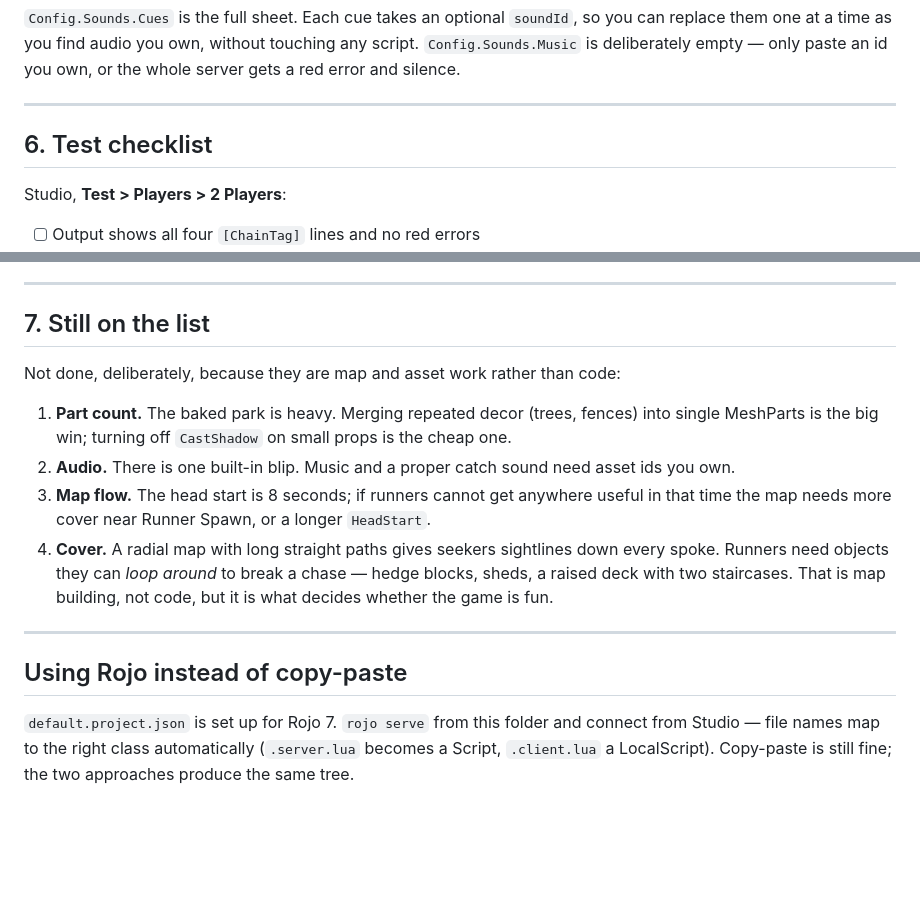
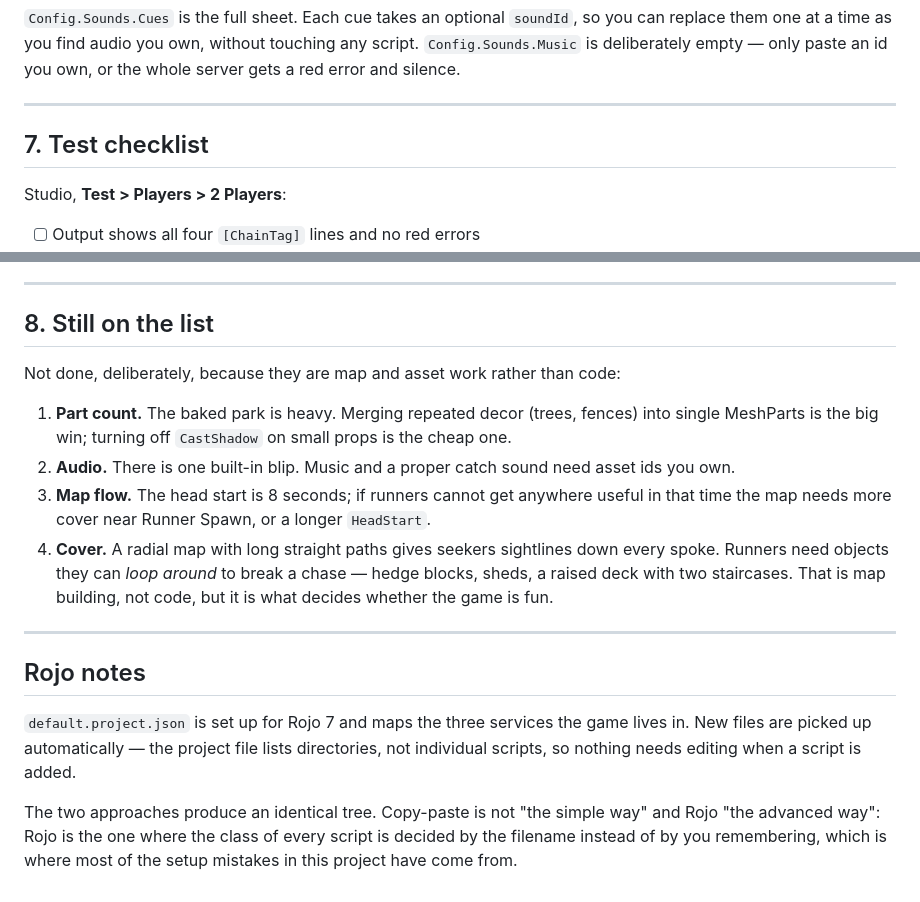
Before and after one commit to itsrishan26-lgtm/devgit, a Markdown page: chain-tag/README.md, 2 parts joined by grey strips. Rendered like a GitHub page; blank space fills up the shorter version.

```diff
--- a/chain-tag/README.md
+++ b/chain-tag/README.md
@@ -584,7 +640,7 @@ an id you own, or the whole server gets a red error and silence.
 
 ---
 
-## 6. Test checklist
+## 7. Test checklist
 
 Studio, **Test > Players > 2 Players**:
 
@@ -636,7 +692,7 @@ Studio, **Test > Players > 2 Players**:
 
 ---
 
-## 7. Still on the list
+## 8. Still on the list
 
 Not done, deliberately, because they are map and asset work rather than code:
 
@@ -655,9 +711,14 @@ Not done, deliberately, because they are map and asset work rather than code:
 
 ---
 
-## Using Rojo instead of copy-paste
+## Rojo notes
 
-`default.project.json` is set up for Rojo 7. `rojo serve` from this folder and
-connect from Studio — file names map to the right class automatically
-(`.server.lua` becomes a Script, `.client.lua` a LocalScript). Copy-paste is
-still fine; the two approaches produce the same tree.
+`default.project.json` is set up for Rojo 7 and maps the three services the
+game lives in. New files are picked up automatically — the project file lists
+directories, not individual scripts, so nothing needs editing when a script
+is added.
+
+The two approaches produce an identical tree. Copy-paste is not "the simple
+way" and Rojo "the advanced way": Rojo is the one where the class of every
+script is decided by the filename instead of by you remembering, which is
+where most of the setup mistakes in this project have come from.
```
Also changed, not shown: other parts of chain-tag/README.md (+62 -6 lines).
